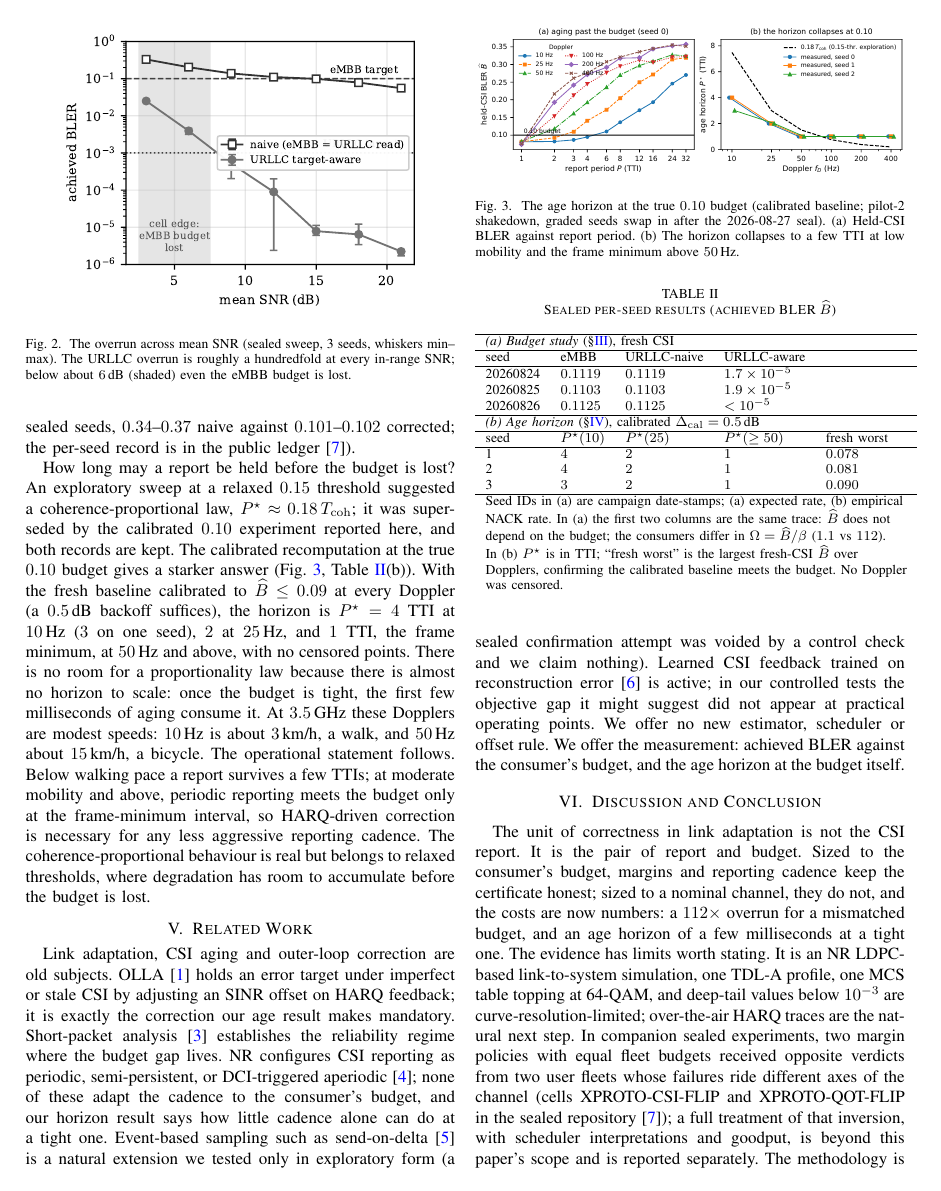
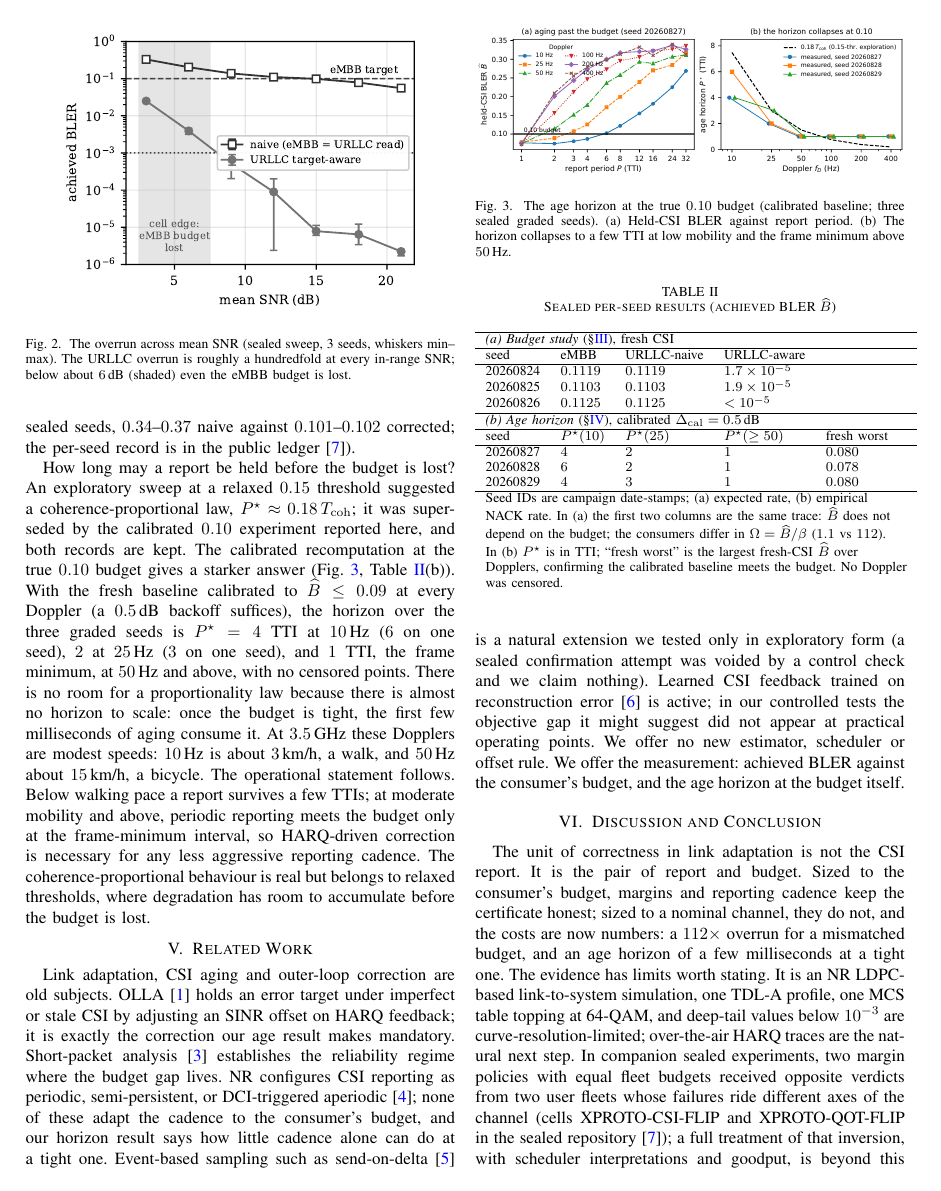
Before and after one commit to ahb-sjsu/observation-theory-campaigns, a LaTeX paper (paper/wcnc-csi/wcnc-csi.tex): page 3 of 4. The pictures show the PDF file paper/wcnc-csi/wcnc-csi.pdf that the author committed with the source.

Commit message:
SEALS rows for the three 2026-08-27 cells; WCNC graded swap (Sec IV + Table II(b) + fig 3 from the graded record, all GRADED-SWAP marks gone); notebook re-executed on the graded flip record
WCNC graded horizons: 4/6/4 TTI at 10 Hz, 2/2/3 at 25 Hz, 1 at >=50 Hz, no censoring; caption drops the pilot clause; 4pp rebuild clean. Flip numbers deliberately NOT swapped into any conference paper (they feed paper/flip-inversion/).

Co-Authored-By: Claude Fable 5 <noreply@anthropic.com>

```diff
--- a/paper/wcnc-csi/wcnc-csi.tex
+++ b/paper/wcnc-csi/wcnc-csi.tex
@@ -258,9 +256,9 @@ recomputation at the true $0.10$ budget gives a starker
 answer (Fig.~\ref{fig:age}, Table~\ref{tab:results}(b)). With the fresh
 baseline calibrated to
 $\widehat{B}\le 0.09$ at every Doppler (a $0.5$\,dB backoff suffices), the
-horizon is $P^\star=4$ TTI at $10$\,Hz ($3$ on one seed), $2$ at $25$\,Hz, and
-$1$ TTI, the frame minimum, at $50$\,Hz and above, with no censored points.
-% GRADED-SWAP (pilot-2 shakedown; replace with graded seeds 20260827-29)
+horizon over the three graded seeds is $P^\star=4$ TTI at $10$\,Hz ($6$ on one
+seed), $2$ at $25$\,Hz ($3$ on one seed), and $1$ TTI, the frame minimum, at
+$50$\,Hz and above, with no censored points.
 There is no room for a proportionality law because there is almost no horizon to
 scale: once the budget is tight, the first few milliseconds of aging consume it.
 At $3.5$\,GHz these Dopplers are modest speeds: $10$\,Hz is about $3$\,km/h, a
@@ -276,9 +274,9 @@ is lost.
   \centering
   \includegraphics[width=\linewidth]{age_horizon}
   \caption{The age horizon at the true $0.10$ budget (calibrated baseline;
-  pilot-2 shakedown, graded seeds swap in after the 2026-08-27 seal). (a) Held-CSI
-  BLER against report period. (b) The horizon collapses to a few TTI at low
-  mobility and the frame minimum above $50$\,Hz.}
+  three sealed graded seeds). (a) Held-CSI BLER against report period. (b) The
+  horizon collapses to a few TTI at low mobility and the frame minimum above
+  $50$\,Hz.}
   \label{fig:age}
 \end{figure}
 
@@ -302,12 +300,11 @@ $\Delta_{\mathrm{cal}}=0.5$\,dB} \\
 \hline
 seed & $P^\star(10)$ & $P^\star(25)$ & $P^\star(\ge 50)$ & fresh worst \\
 \hline
-% GRADED-SWAP rows (pilot-2 shakedown; graded seeds 20260827-29 after the seal)
-1 & $4$ & $2$ & $1$ & $0.078$ \\
-2 & $4$ & $2$ & $1$ & $0.081$ \\
-3 & $3$ & $2$ & $1$ & $0.090$ \\
+20260827 & $4$ & $2$ & $1$ & $0.080$ \\
+20260828 & $6$ & $2$ & $1$ & $0.078$ \\
+20260829 & $4$ & $3$ & $1$ & $0.080$ \\
 \hline
-\multicolumn{5}{l}{\footnotesize Seed IDs in (a) are campaign date-stamps; (a)
+\multicolumn{5}{l}{\footnotesize Seed IDs are campaign date-stamps; (a)
 expected rate, (b) empirical} \\
 \multicolumn{5}{l}{\footnotesize NACK rate. In (a) the first two columns are the
 same trace: $\widehat{B}$ does not} \\
```
Also changed, not shown: experiments/SEALS.md (+3 -0 lines), paper/wcnc-csi/wcnc-csi.pdf, paper/wcnc-csi/wcnc-csi.tex (6 more changed lines), 4 other files.
